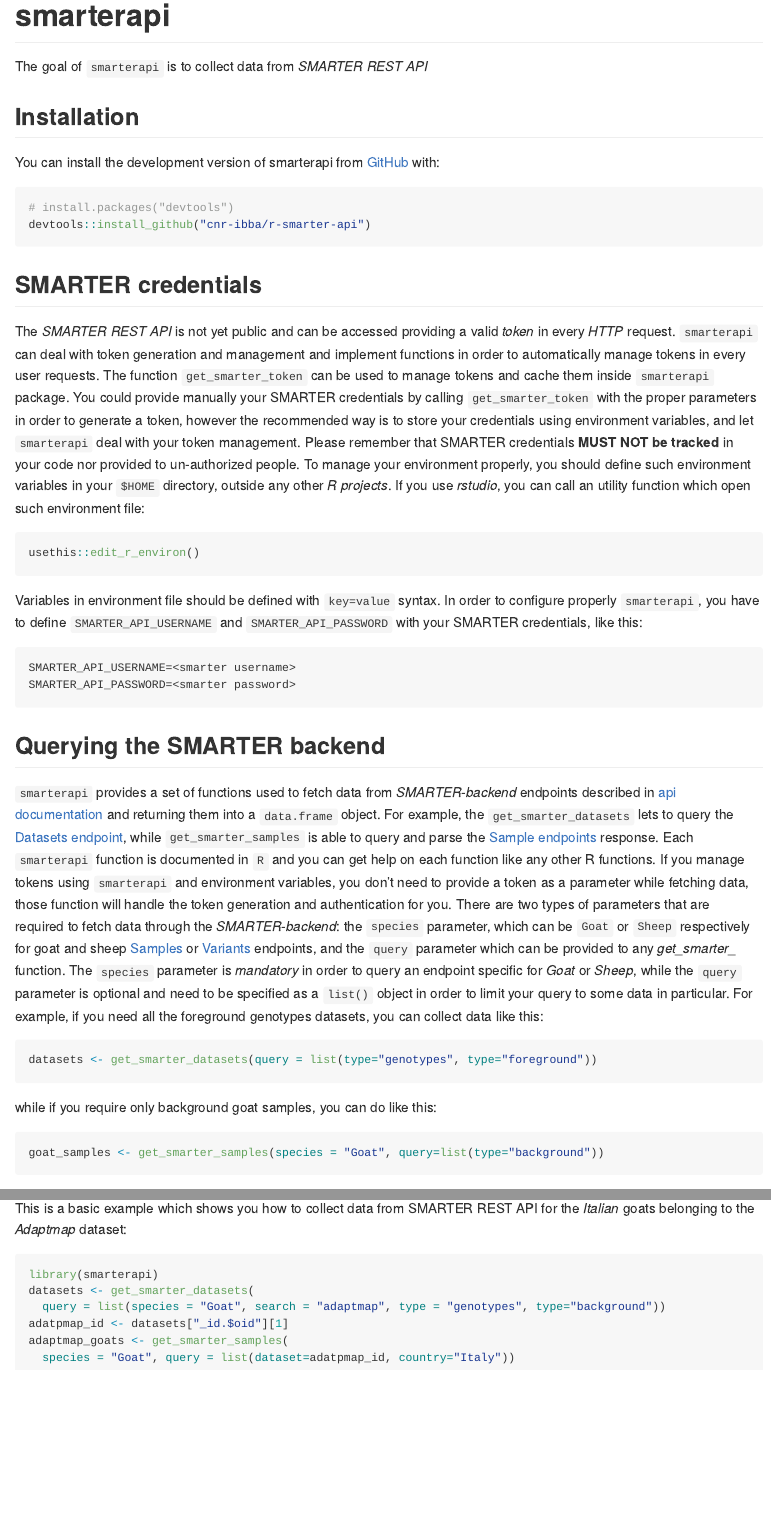
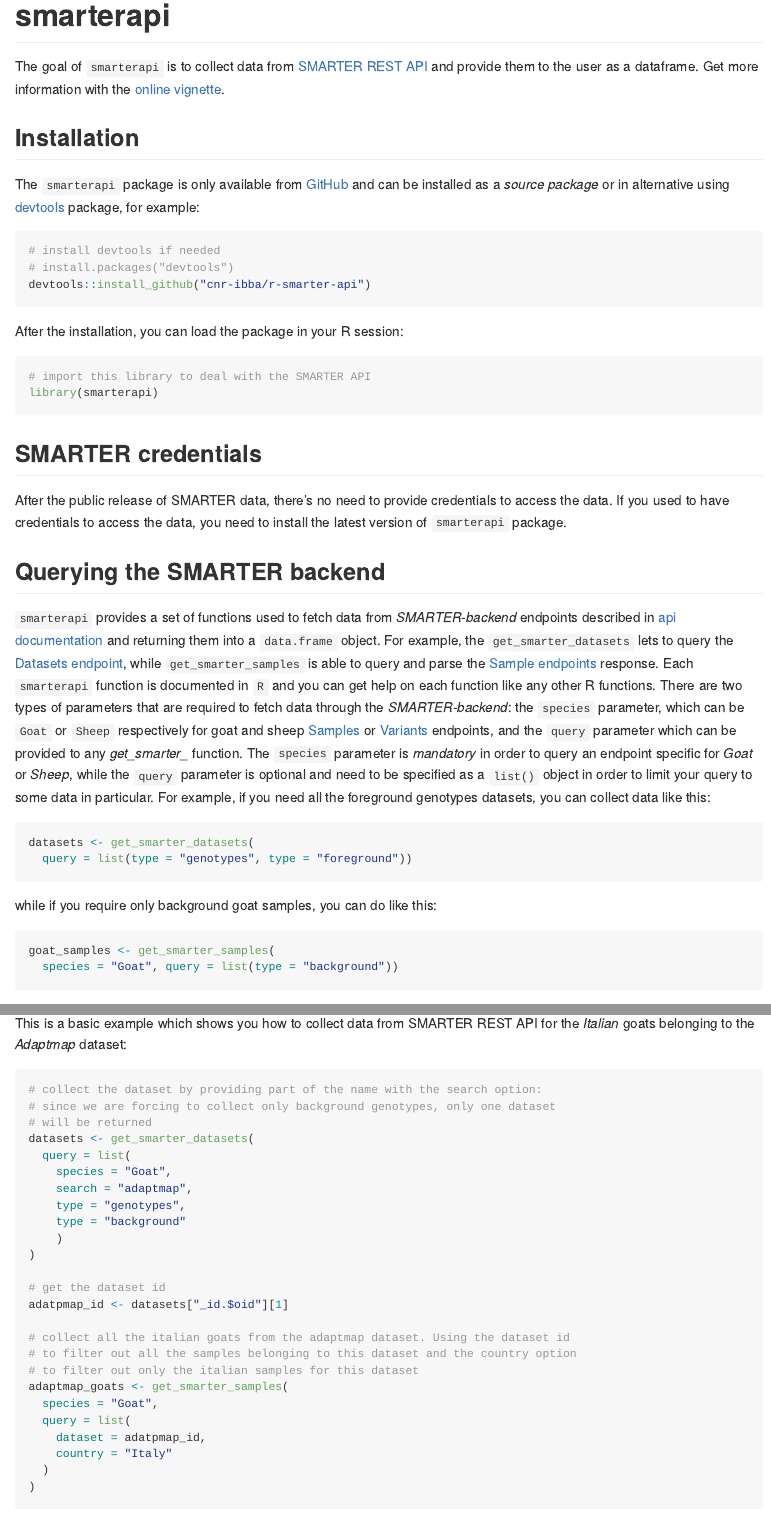
Before and after one commit to cnr-ibba/r-smarter-api, an R Markdown document (README.Rmd): the page in a window 1100 px wide, from its top, and a second part further down, joined at a grey line. The pictures show the output file README.md that the author committed with the source, drawn offline in the style of GitHub; badge pictures from the web are left out.

Commit message:
:memo: update README

````diff
--- a/README.Rmd
+++ b/README.Rmd
@@ -17,47 +17,40 @@
 
 <!-- badges: start -->
 [![R-CMD-check](https://github.com/cnr-ibba/r-smarter-api/actions/workflows/R-CMD-check.yaml/badge.svg)](https://github.com/cnr-ibba/r-smarter-api/actions/workflows/R-CMD-check.yaml)
+[![lint](https://github.com/cnr-ibba/r-smarter-api/actions/workflows/lint.yaml/badge.svg)](https://github.com/cnr-ibba/r-smarter-api/actions/workflows/lint.yaml)
+[![pkgdown](https://github.com/cnr-ibba/r-smarter-api/actions/workflows/pkgdown.yaml/badge.svg)](https://github.com/cnr-ibba/r-smarter-api/actions/workflows/pkgdown.yaml)
 <!-- badges: end -->
 
-The goal of `smarterapi` is to collect data from *SMARTER REST API*
+The goal of `smarterapi` is to collect data from
+[SMARTER REST API](https://webserver.ibba.cnr.it/smarter-api/docs/) and provide them to
+the user as a dataframe. Get more information with the
+[online vignette](https://cnr-ibba.github.io/r-smarter-api/articles/smarterapi.html).
 
 ## Installation
 
-You can install the development version of smarterapi from [GitHub](https://github.com/) with:
+The `smarterapi` package is only available from [GitHub](https://github.com/)
+and can be installed as a *source package* or in alternative using
+[devtools](https://cran.r-project.org/web/packages/devtools/index.html)
+package, for example:
 
 ```r
+# install devtools if needed
 # install.packages("devtools")
 devtools::install_github("cnr-ibba/r-smarter-api")
 ```
 
+After the installation, you can load the package in your R session:
+
+```{r eval = FALSE, import}
+# import this library to deal with the SMARTER API
+library(smarterapi)
+```
+
 ## SMARTER credentials
 
-The *SMARTER REST API* is not yet public and can be accessed providing a valid
-*token* in every *HTTP* request. `smarterapi` can deal with token generation and
-management and implement functions in order to automatically manage tokens in
-every user requests. The function `get_smarter_token` can be used to manage tokens
-and cache them inside `smarterapi` package. You could provide manually your
-SMARTER credentials by calling `get_smarter_token` with the proper parameters
-in order to generate a token, however the recommended way is to store your
-credentials using environment variables, and let `smarterapi` deal with
-your token management. Please remember that SMARTER credentials **MUST NOT be
-tracked** in your code nor provided to un-authorized people. To manage your
-environment properly, you should define such environment variables in your `$HOME`
-directory, outside any other *R projects*. If you use *rstudio*, you can call
-an utility function which open such environment file:
-
-```r
-usethis::edit_r_environ()
-```
-
-Variables in environment file should be defined with `key=value` syntax. In order
-to configure properly `smarterapi`, you have to define `SMARTER_API_USERNAME` and
-`SMARTER_API_PASSWORD` with your SMARTER credentials, like this:
-
-```text
-SMARTER_API_USERNAME=<smarter username>
-SMARTER_API_PASSWORD=<smarter password>
-```
+After the public release of SMARTER data, there's no need to provide credentials
+to access the data. If you used to have credentials to access the data, you need
+to install the latest version of `smarterapi` package.
 
 ## Querying the SMARTER backend
 
@@ -68,10 +61,8 @@
 while `get_smarter_samples` is able to query and parse the
 [Sample endpoints](https://webserver.ibba.cnr.it/smarter-api/docs/#/Samples)
 response. Each `smarterapi` function is documented in `R` and you can get help on
-each function like any other R functions. If you manage tokens using `smarterapi`
-and environment variables, you don't need to provide a token as a parameter while
-fetching data, those function will handle the token generation and authentication
-for you. There are two types of parameters that are required to fetch data through
+each function like any other R functions.
+There are two types of parameters that are required to fetch data through
 the *SMARTER-backend*: the `species` parameter, which can be `Goat` or `Sheep` respectively
 for goat and sheep [Samples](https://webserver.ibba.cnr.it/smarter-api/docs/#/Samples)
 or [Variants](https://webserver.ibba.cnr.it/smarter-api/docs/#/Variants) endpoints,
@@ -82,14 +73,16 @@
 For example, if you need all the foreground genotypes datasets, you can collect
 data like this:
 
-```r
-datasets <- get_smarter_datasets(query = list(type="genotypes", type="foreground"))
+```{r eval = FALSE, dataset}
+datasets <- get_smarter_datasets(
+  query = list(type = "genotypes", type = "foreground"))
 ```
 
 while if you require only background goat samples, you can do like this:
 
-```r
-goat_samples <- get_smarter_samples(species = "Goat", query=list(type="background"))
+```{r eval = FALSE, samples}
+goat_samples <- get_smarter_samples(
+  species = "Goat", query = list(type = "background"))
 ```
 
 The full option list available to each endpoint is available on the SMARTER-backend
@@ -123,9 +116,23 @@
 This is a basic example which shows you how to collect data from SMARTER REST API
 for the *Italian* goats belonging to the *Adaptmap* dataset:
 
-```{r example}
-library(smarterapi)
+```{r eval = FALSE, adaptmap}
+# collect the dataset by providing part of the name with the search option:
+# since we are forcing to collect only background genotypes, only one dataset
+# will be returned
 datasets <- get_smarter_datasets(
-  query = list(species = "Goat", search = "adaptmap", type = "genotypes", type="background"))
+  query = list(
+    species = "Goat",
+    search = "adaptmap",
+    type = "genotypes",
+    type = "background"
+    )
+)
+
+# get the dataset id
 adatpmap_id <- datasets["_id.$oid"][1]
+
+# collect all the italian goats from the adaptmap dataset. Using the dataset id
+# to filter out all the samples belonging to this dataset and the country option
+# to filter out only the italian samples for this dataset
 adaptmap_goats <- get_smarter_samples(
````
Also changed, not shown: README.md, README.Rmd (15 more changed lines).
